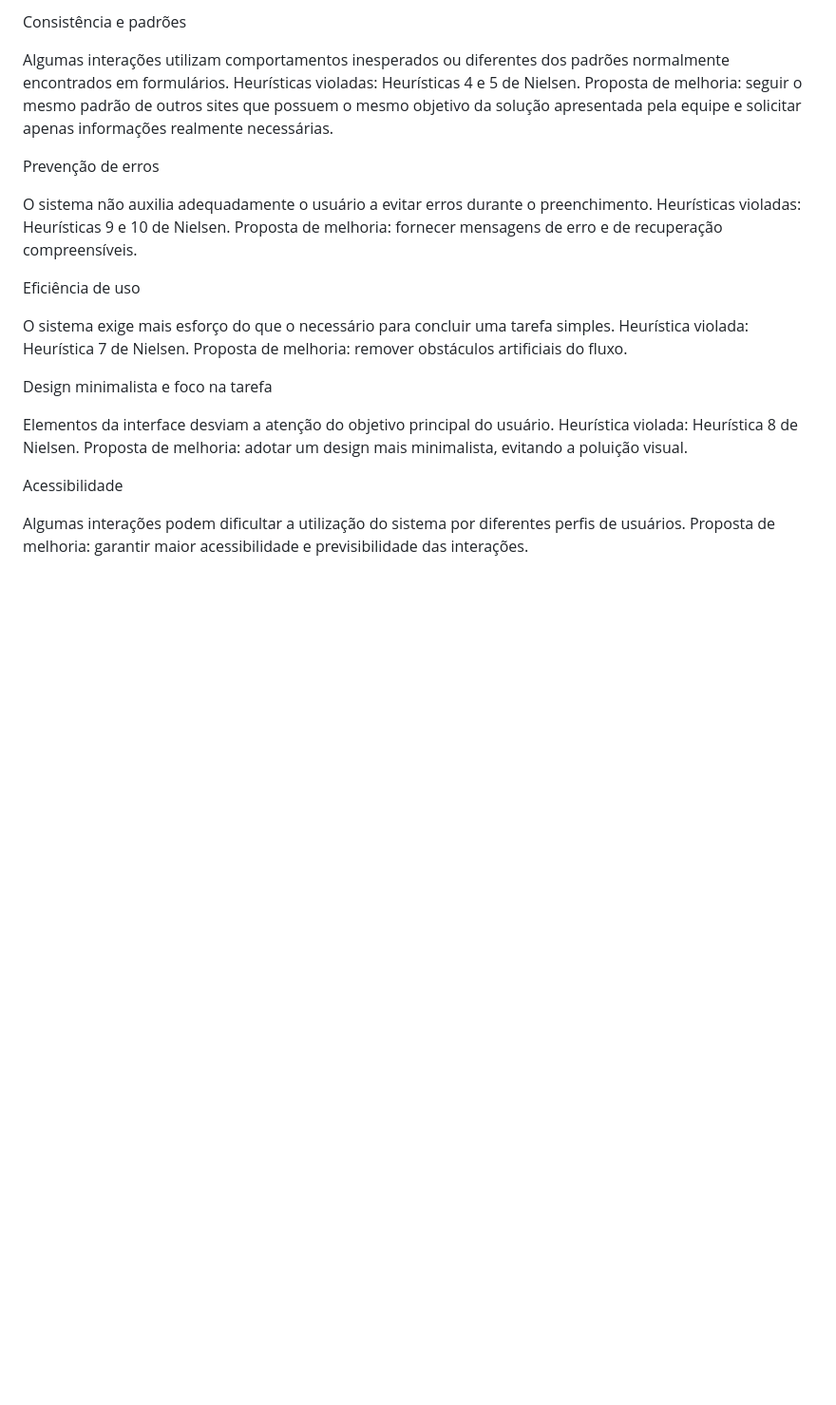
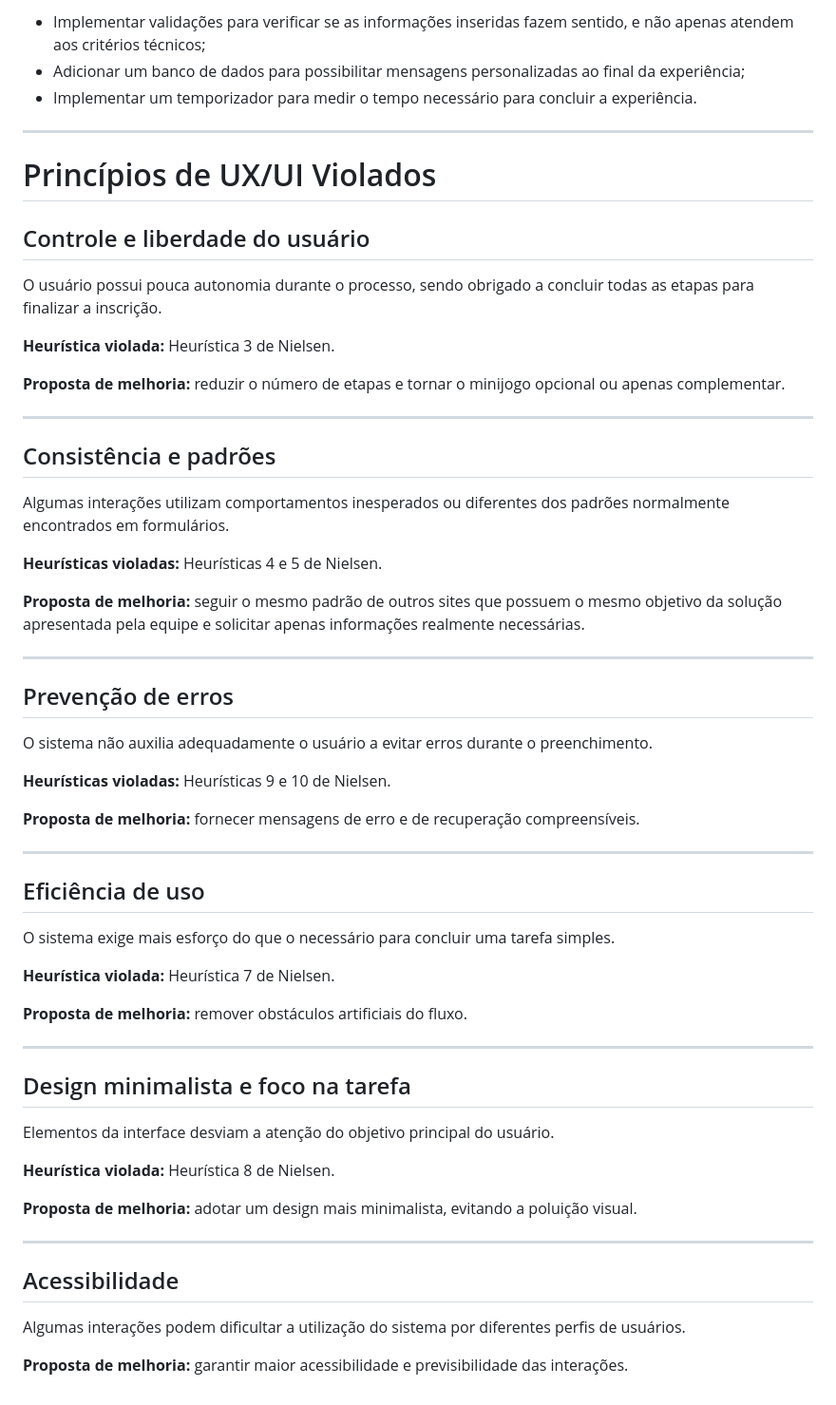
Before and after one commit to izabiabella/ifro_ITgirls_hackathon_signup, a Markdown page: README.md, the part around one of its changes. Shown at 95% size. Drawn GitHub-style; blank space fills up the shorter version.

```diff
--- a/README.md
+++ b/README.md
@@ -89,35 +80,64 @@ complementar.
 
-Consistência e padrões
+* Implementar validações para verificar se as informações inseridas fazem sentido, e não apenas atendem aos critérios técnicos;
+* Adicionar um banco de dados para possibilitar mensagens personalizadas ao final da experiência;
+* Implementar um temporizador para medir o tempo necessário para concluir a experiência.
 
-Algumas interações utilizam comportamentos inesperados ou diferentes dos padrões normalmente
-encontrados em formulários.
-Heurísticas violadas: Heurísticas 4 e 5 de Nielsen.
-Proposta de melhoria: seguir o mesmo padrão de outros sites que possuem o mesmo objetivo da
-solução apresentada pela equipe e solicitar apenas informações realmente necessárias.
+---
 
+# Princípios de UX/UI Violados
 
-Prevenção de erros
+## Controle e liberdade do usuário
+
+O usuário possui pouca autonomia durante o processo, sendo obrigado a concluir todas as etapas para finalizar a inscrição.
+
+**Heurística violada:** Heurística 3 de Nielsen.
+
+**Proposta de melhoria:** reduzir o número de etapas e tornar o minijogo opcional ou apenas complementar.
+
+---
+
+## Consistência e padrões
+
+Algumas interações utilizam comportamentos inesperados ou diferentes dos padrões normalmente encontrados em formulários.
+
+**Heurísticas violadas:** Heurísticas 4 e 5 de Nielsen.
+
+**Proposta de melhoria:** seguir o mesmo padrão de outros sites que possuem o mesmo objetivo da solução apresentada pela equipe e solicitar apenas informações realmente necessárias.
+
+---
+
+## Prevenção de erros
 
 O sistema não auxilia adequadamente o usuário a evitar erros durante o preenchimento.
-Heurísticas violadas: Heurísticas 9 e 10 de Nielsen.
-Proposta de melhoria: fornecer mensagens de erro e de recuperação compreensíveis.
 
+**Heurísticas violadas:** Heurísticas 9 e 10 de Nielsen.
 
-Eficiência de uso
+**Proposta de melhoria:** fornecer mensagens de erro e de recuperação compreensíveis.
+
+---
+
+## Eficiência de uso
 
 O sistema exige mais esforço do que o necessário para concluir uma tarefa simples.
-Heurística violada: Heurística 7 de Nielsen.
-Proposta de melhoria: remover obstáculos artificiais do fluxo.
 
+**Heurística violada:** Heurística 7 de Nielsen.
 
-Design minimalista e foco na tarefa
+**Proposta de melhoria:** remover obstáculos artificiais do fluxo.
+
+---
+
+## Design minimalista e foco na tarefa
 
 Elementos da interface desviam a atenção do objetivo principal do usuário.
-Heurística violada: Heurística 8 de Nielsen.
-Proposta de melhoria: adotar um design mais minimalista, evitando a poluição visual.
 
+**Heurística violada:** Heurística 8 de Nielsen.
 
-Acessibilidade
+**Proposta de melhoria:** adotar um design mais minimalista, evitando a poluição visual.
+
+---
+
+## Acessibilidade
 
 Algumas interações podem dificultar a utilização do sistema por diferentes perfis de usuários.
-Proposta de melhoria: garantir maior acessibilidade e previsibilidade das interações.
+
+**Proposta de melhoria:** garantir maior acessibilidade e previsibilidade das interações.
```
Also changed, not shown: other parts of README.md (+50 -59 lines).
